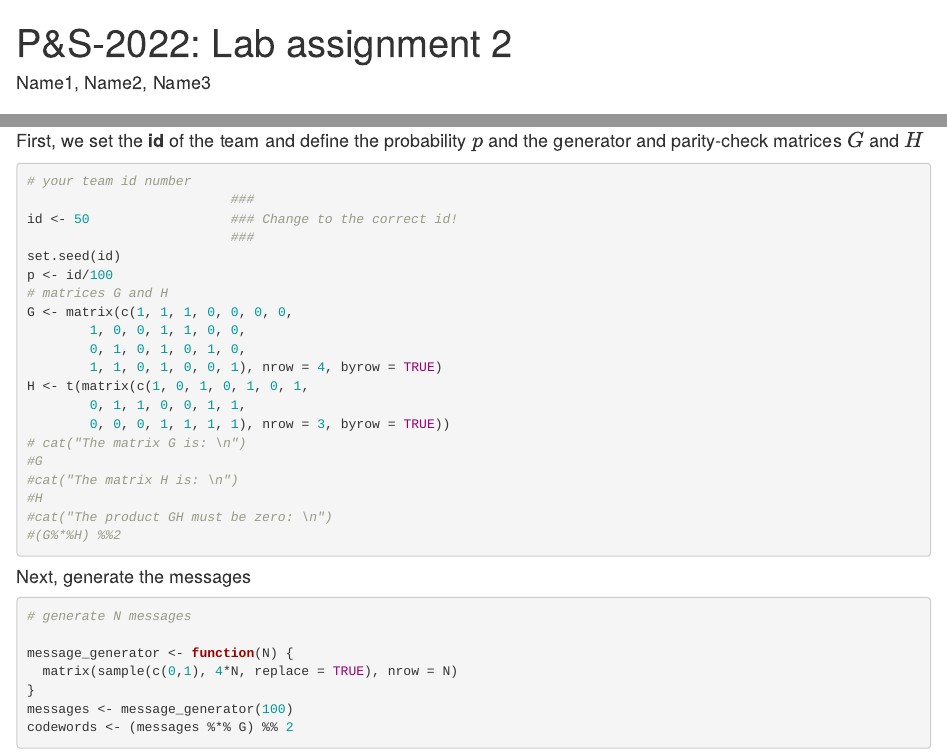
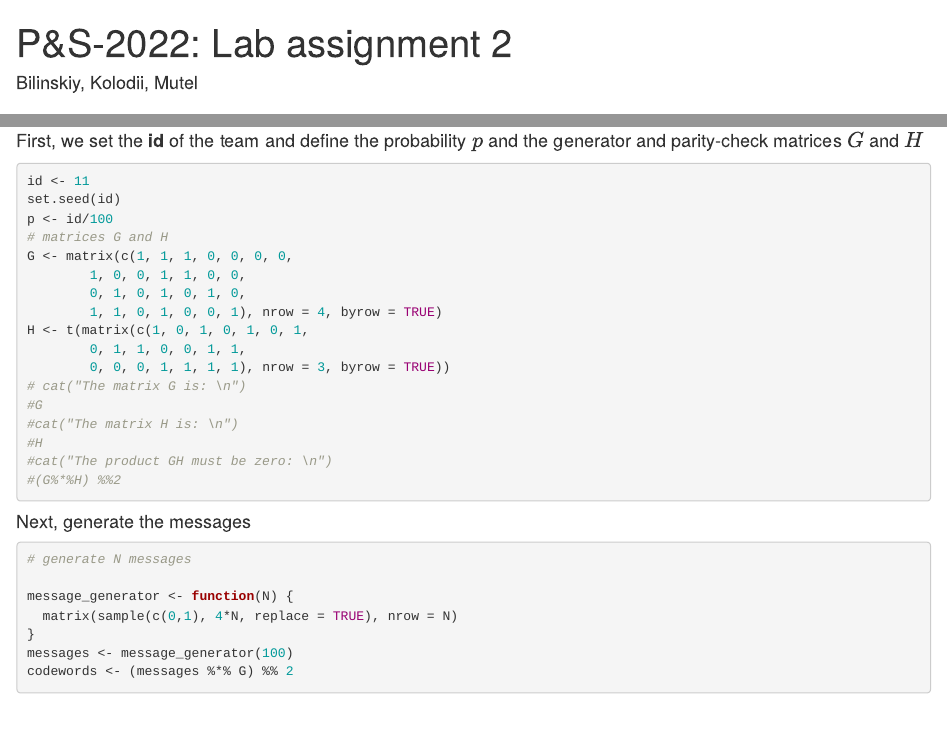
Before and after one commit to rwmutel/PS-lab-2, an R Markdown document (Lab2-2022-Bilinskiy-Kolodii-Mutel.Rmd): the page in a window 1100 px wide, from its top, and a second part further down, joined at a grey line. Rendered offline with R 4.5, knitr and Pandoc, with nearby package versions.

Commit message:
set team id + added authors

````diff
--- a/Lab2-2022-Bilinskiy-Kolodii-Mutel.Rmd
+++ b/Lab2-2022-Bilinskiy-Kolodii-Mutel.Rmd
@@ -1,6 +1,6 @@
 ---
 title: 'P&S-2022: Lab assignment 2'
-author: "Name1, Name2, Name3"
+author: "Bilinskiy, Kolodii, Mutel"
 output:
   html_document:
     df_print: paged
@@ -62,10 +62,8 @@ output:
 #### First, we set the **id** of the team and define the probability \(p\) and the generator and parity-check matrices \(G\) and \(H\)
 
 ```{r}
-# your team id number
-                          ###
-id <- 50                  ### Change to the correct id!
-                          ###
+
+id <- 11
 set.seed(id)
 p <- id/100
 # matrices G and H
````
